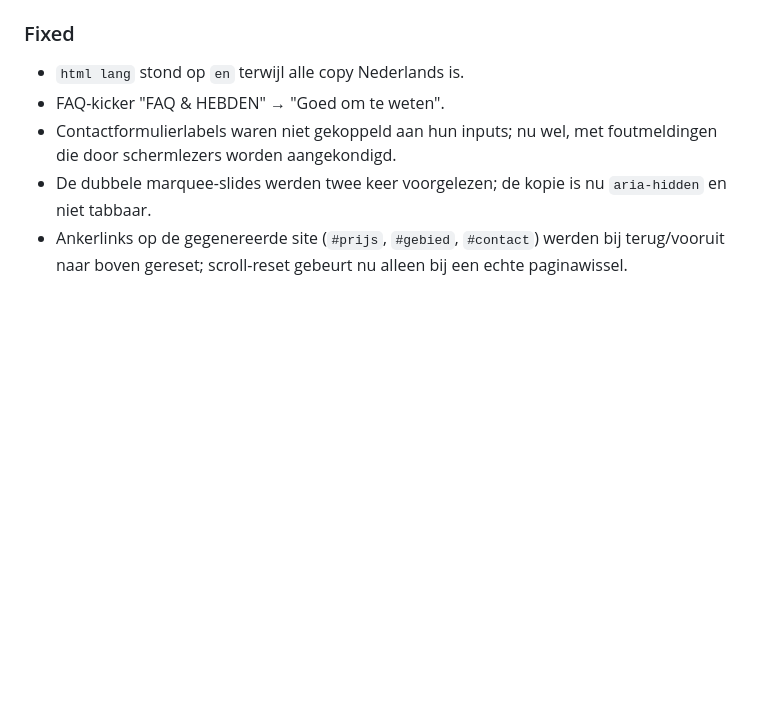
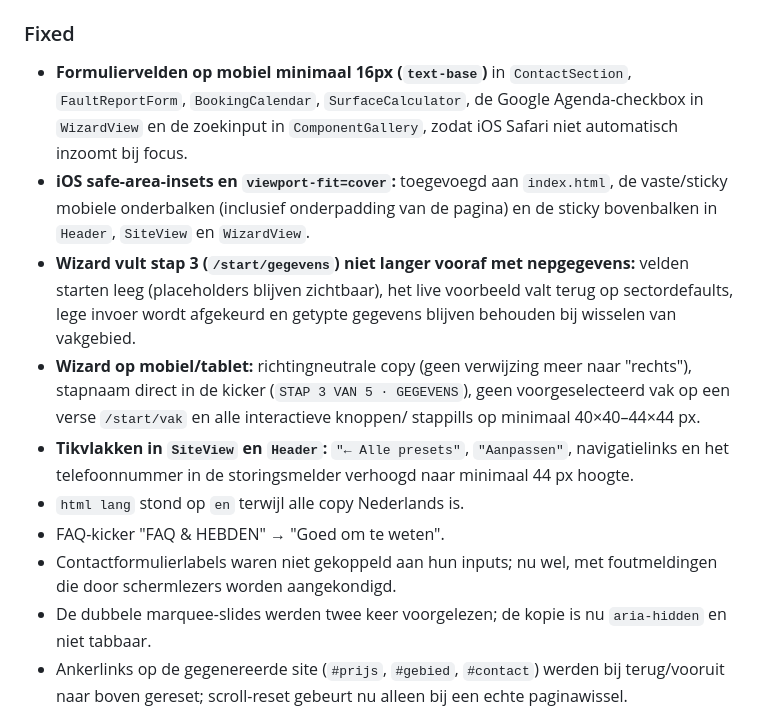
Before and after one commit to dsvleeuw/Vakman, a Markdown page: CHANGELOG.md, the part around the change. Rendered like a GitHub page; blank space fills up the shorter version.

Commit message:
docs: werk ux-review (Part 4) en changelog bij voor Batch 1 mobiel & iOS
Co-authored-by: arena-agent <297053741+arena-agent@users.noreply.github.com>

```diff
--- a/CHANGELOG.md
+++ b/CHANGELOG.md
@@ -74,6 +74,24 @@ and this project adheres to [Semantic Versioning](https://semver.org/spec/v2.0.0
 
 ### Fixed
 
+- **Formuliervelden op mobiel minimaal 16px (`text-base`)** in `ContactSection`,
+  `FaultReportForm`, `BookingCalendar`, `SurfaceCalculator`, de Google
+  Agenda-checkbox in `WizardView` en de zoekinput in `ComponentGallery`, zodat
+  iOS Safari niet automatisch inzoomt bij focus.
+- **iOS safe-area-insets en `viewport-fit=cover`:** toegevoegd aan `index.html`,
+  de vaste/sticky mobiele onderbalken (inclusief onderpadding van de pagina) en
+  de sticky bovenbalken in `Header`, `SiteView` en `WizardView`.
+- **Wizard vult stap 3 (`/start/gegevens`) niet langer vooraf met nepgegevens:**
+  velden starten leeg (placeholders blijven zichtbaar), het live voorbeeld valt
+  terug op sectordefaults, lege invoer wordt afgekeurd en getypte gegevens
+  blijven behouden bij wisselen van vakgebied.
+- **Wizard op mobiel/tablet:** richtingneutrale copy (geen verwijzing meer naar
+  "rechts"), stapnaam direct in de kicker (`STAP 3 VAN 5 · GEGEVENS`), geen
+  voorgeselecteerd vak op een verse `/start/vak` en alle interactieve knoppen/
+  stappills op minimaal 40×40–44×44 px.
+- **Tikvlakken in `SiteView` en `Header`:** `"← Alle presets"`, `"Aanpassen"`,
+  navigatielinks en het telefoonnummer in de storingsmelder verhoogd naar
+  minimaal 44 px hoogte.
 - `html lang` stond op `en` terwijl alle copy Nederlands is.
 - FAQ-kicker "FAQ & HEBDEN" → "Goed om te weten".
 - Contactformulierlabels waren niet gekoppeld aan hun inputs; nu wel, met
```
Also changed, not shown: docs/ux-review.md (+51 -0 lines).
